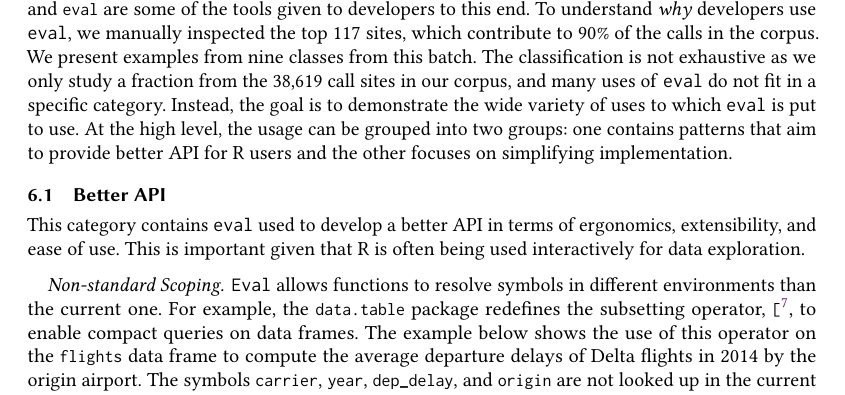
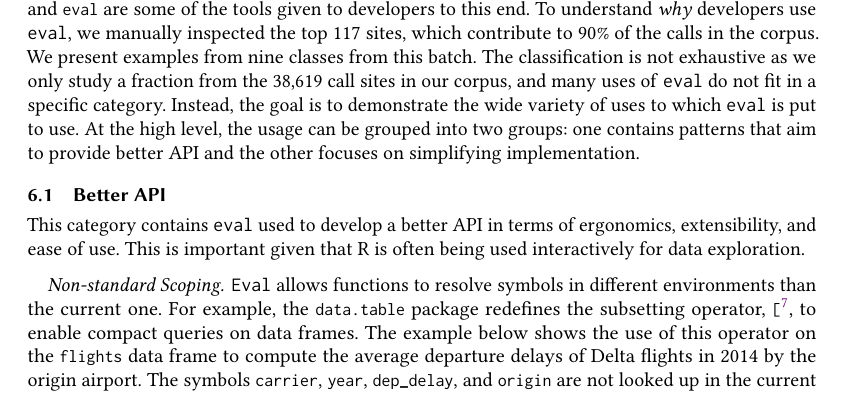
Before and after one commit to aviralg/revalstudy, a LaTeX paper (paper/main.tex): part of page 17 of 23, cut so that both start at the same text. Compiled offline with pdfLaTeX.

Commit message:
Fix in 6

```diff
--- a/paper/main.tex
+++ b/paper/main.tex
@@ -1295,7 +1295,7 @@ classification is not exhaustive as we only study a fraction from the
 in a specific category. Instead, the goal is to demonstrate the wide variety of
 uses to which \eval is put to use. At the high level, the usage can be grouped
 into two groups: one contains patterns that aim to provide better
-API for R users and the other focuses on simplifying implementation.
+API and the other focuses on simplifying implementation.
 
 \subsection{Better API}
 
```
